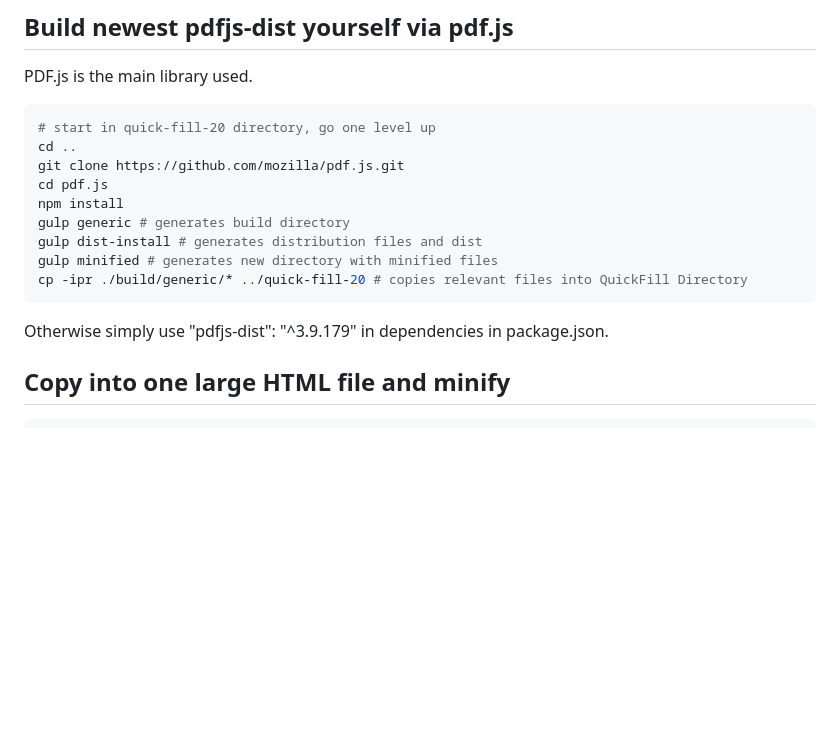
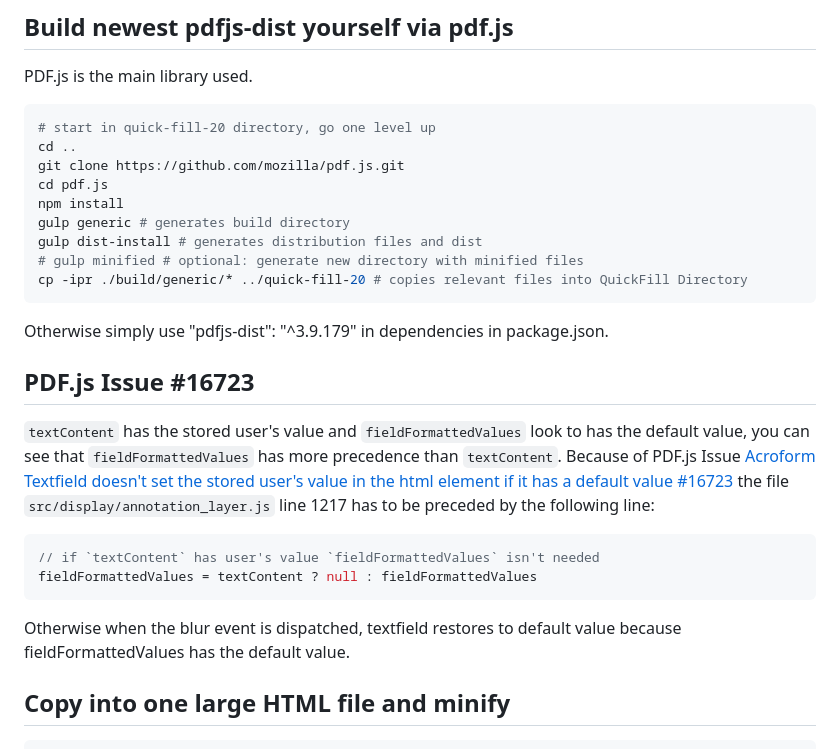
Before and after one commit to SKaul94/quick-fill-20, a Markdown page: README.md, the part around the change. Drawn GitHub-style; blank space fills up the shorter version.

Commit message:
document PDF.js Issue #16723

````diff
--- a/README.md
+++ b/README.md
@@ -15,11 +15,20 @@ cd pdf.js
 npm install
 gulp generic # generates build directory
 gulp dist-install # generates distribution files and dist
-gulp minified # generates new directory with minified files
+# gulp minified # optional: generate new directory with minified files
 cp -ipr ./build/generic/* ../quick-fill-20 # copies relevant files into QuickFill Directory
 ```
 
 Otherwise simply use "pdfjs-dist": "^3.9.179" in dependencies in package.json.
+
+## PDF.js Issue #16723
+`textContent` has the stored user's value and `fieldFormattedValues` look to has the default value, you can see that `fieldFormattedValues` has more precedence than `textContent`.
+Because of PDF.js Issue [Acroform Textfield doesn't set the stored user's value in the html element if it has a default value #16723](https://github.com/mozilla/pdf.js/issues/16723) the file `src/display/annotation_layer.js` line 1217 has to be preceded by the following line:
+```javascript
+// if `textContent` has user's value `fieldFormattedValues` isn't needed
+fieldFormattedValues = textContent ? null : fieldFormattedValues
+```
+Otherwise when the blur event is dispatched, textfield restores to default value because fieldFormattedValues has the default value.
 
 ## Copy into one large HTML file and minify
 ```shell
````
